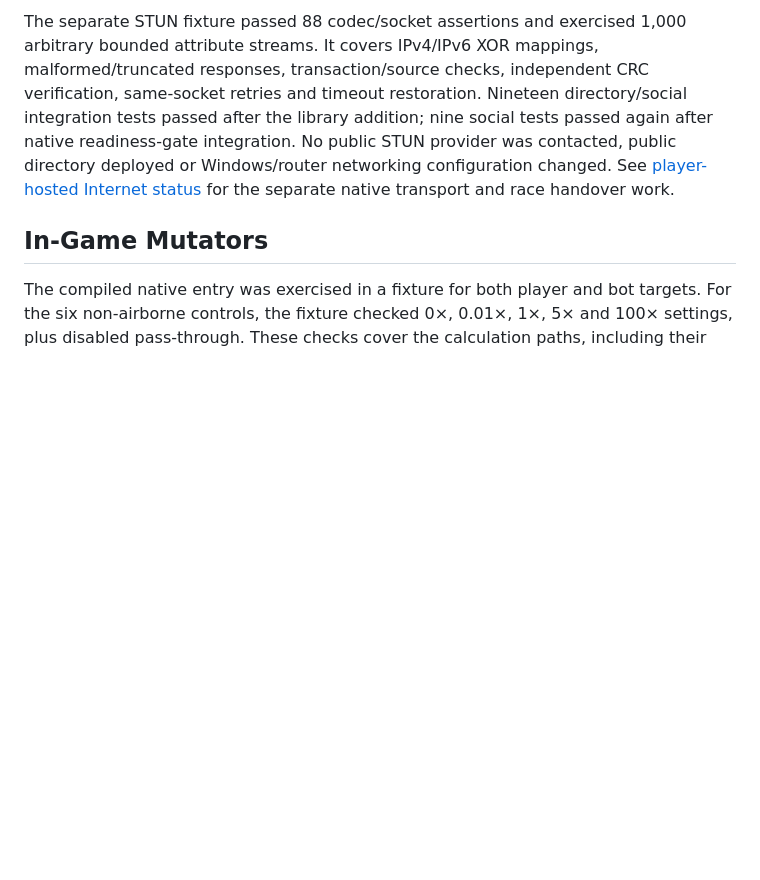
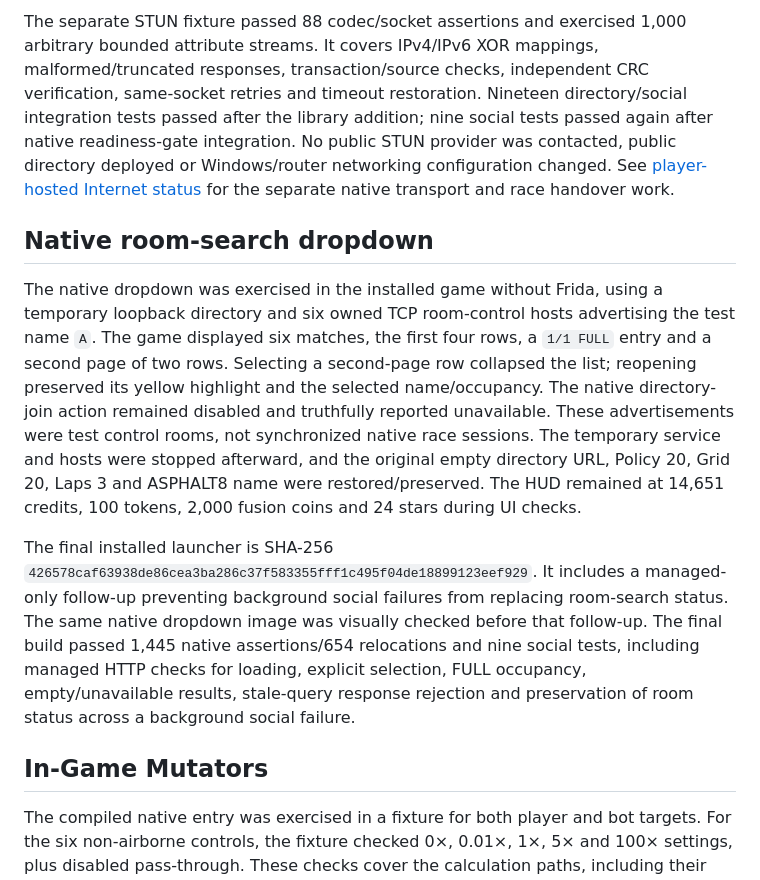
Before and after one commit to nuppii/asphalt-8-prime-remake, a Markdown page: docs/VALIDATION.md, the part around the change. GitHub-like rendering; blank space fills up the shorter version.

Commit message:
Add collapsible native room search selector and stale-result guards

```diff
--- a/docs/VALIDATION.md
+++ b/docs/VALIDATION.md
@@ -68,6 +68,12 @@ The installed build was restarted without Frida. Its native IPv4 action appeared
 
 The separate STUN fixture passed 88 codec/socket assertions and exercised 1,000 arbitrary bounded attribute streams. It covers IPv4/IPv6 XOR mappings, malformed/truncated responses, transaction/source checks, independent CRC verification, same-socket retries and timeout restoration. Nineteen directory/social integration tests passed after the library addition; nine social tests passed again after native readiness-gate integration. No public STUN provider was contacted, public directory deployed or Windows/router networking configuration changed. See [player-hosted Internet status](INTERNET-HOSTING.md) for the separate native transport and race handover work.
 
+## Native room-search dropdown
+
+The native dropdown was exercised in the installed game without Frida, using a temporary loopback directory and six owned TCP room-control hosts advertising the test name `A`. The game displayed six matches, the first four rows, a `1/1 FULL` entry and a second page of two rows. Selecting a second-page row collapsed the list; reopening preserved its yellow highlight and the selected name/occupancy. The native directory-join action remained disabled and truthfully reported unavailable. These advertisements were test control rooms, not synchronized native race sessions. The temporary service and hosts were stopped afterward, and the original empty directory URL, Policy 20, Grid 20, Laps 3 and ASPHALT8 name were restored/preserved. The HUD remained at 14,651 credits, 100 tokens, 2,000 fusion coins and 24 stars during UI checks.
+
+The final installed launcher is SHA-256 `426578caf63938de86cea3ba286c37f583355fff1c495f04de18899123eef929`. It includes a managed-only follow-up preventing background social failures from replacing room-search status. The same native dropdown image was visually checked before that follow-up. The final build passed 1,445 native assertions/654 relocations and nine social tests, including managed HTTP checks for loading, explicit selection, FULL occupancy, empty/unavailable results, stale-query response rejection and preservation of room status across a background social failure.
+
 ## In-Game Mutators
 
 The compiled native entry was exercised in a fixture for both player and bot targets. For the six non-airborne controls, the fixture checked 0×, 0.01×, 1×, 5× and 100× settings, plus disabled pass-through. These checks cover the calculation paths, including their numeric bounds; they do not substitute for observing every effect across game events.
```
Also changed, not shown: docs/MULTIPLAYER.md (+5 -0 lines), docs/images/native-room-dropdown.jpg (added), 3 other files.
